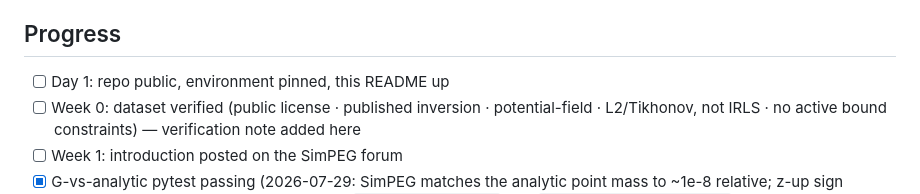
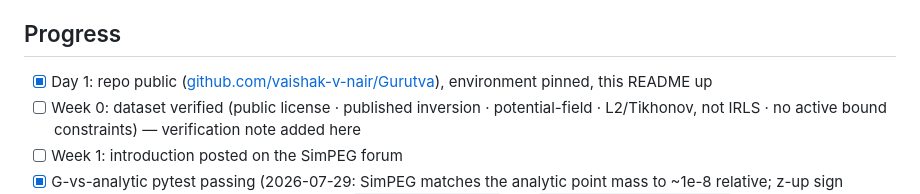
Before and after one commit to vaishak-v-nair/Gurutva, a Markdown page: README.md, the part around the change. GitHub-like rendering.

Commit message:
Tick day-1 checkbox: repo is public
Co-Authored-By: Claude Fable 5 <noreply@anthropic.com>

```diff
--- a/README.md
+++ b/README.md
@@ -33,7 +33,7 @@ I'm new to geophysics, coming from software/ML. This repo is deliberately built
 
 ## Progress
 
-- [ ] Day 1: repo public, environment pinned, this README up
+- [x] Day 1: repo public ([github.com/vaishak-v-nair/Gurutva](https://github.com/vaishak-v-nair/Gurutva)), environment pinned, this README up
 - [ ] Week 0: dataset verified (public license · published inversion · potential-field · L2/Tikhonov, not IRLS · no active bound constraints) — verification note added here
 - [ ] Week 1: introduction posted on the SimPEG forum
 - [x] G-vs-analytic pytest passing (2026-07-29: SimPEG matches the analytic point mass to ~1e-8 relative; z-up sign convention established empirically — see `src/units_probe.py` and `tests/test_g_analytic.py`)
```
